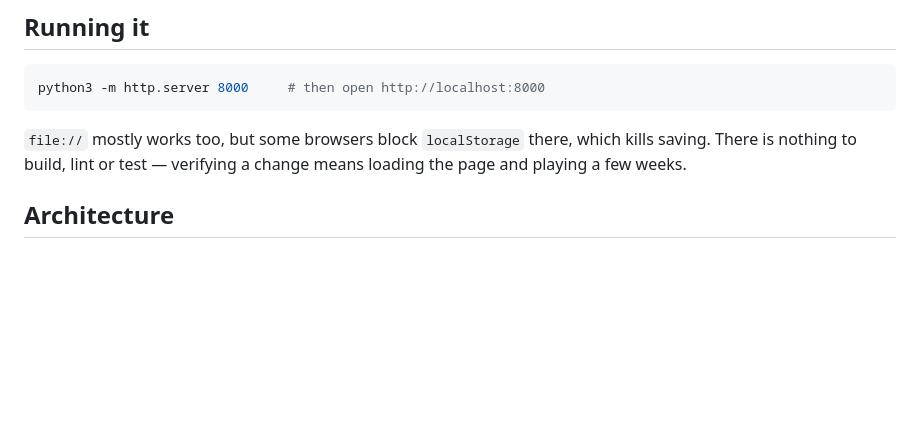
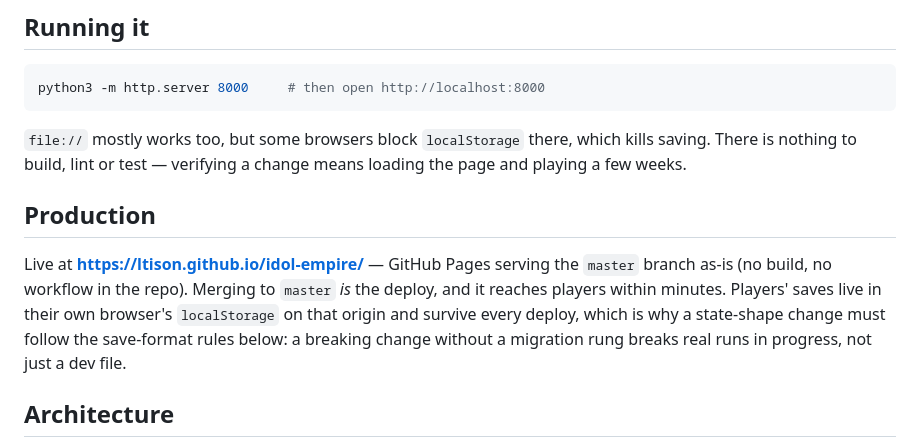
Before and after one commit to ltison/idol-empire, a Markdown page: CLAUDE.md, the part around the change. GitHub-like rendering; blank space fills up the shorter version.

Commit message:
CLAUDE.md: note the production URL and that master is the deploy
Co-Authored-By: Claude Opus 5.5 <noreply@anthropic.com>
Claude-Session: https://claude.ai/code/session_01BxwWK4P9bfy9qhXy45MKbJ

```diff
--- a/CLAUDE.md
+++ b/CLAUDE.md
@@ -16,6 +16,15 @@ python3 -m http.server 8000     # then open http://localhost:8000
 `file://` mostly works too, but some browsers block `localStorage` there, which kills
 saving. There is nothing to build, lint or test — verifying a change means loading the
 page and playing a few weeks.
+
+## Production
+
+Live at **https://ltison.github.io/idol-empire/** — GitHub Pages serving the `master`
+branch as-is (no build, no workflow in the repo). Merging to `master` *is* the deploy, and
+it reaches players within minutes. Players' saves live in their own browser's
+`localStorage` on that origin and survive every deploy, which is why a state-shape change
+must follow the save-format rules below: a breaking change without a migration rung
+breaks real runs in progress, not just a dev file.
 
 ## Architecture
 
```
